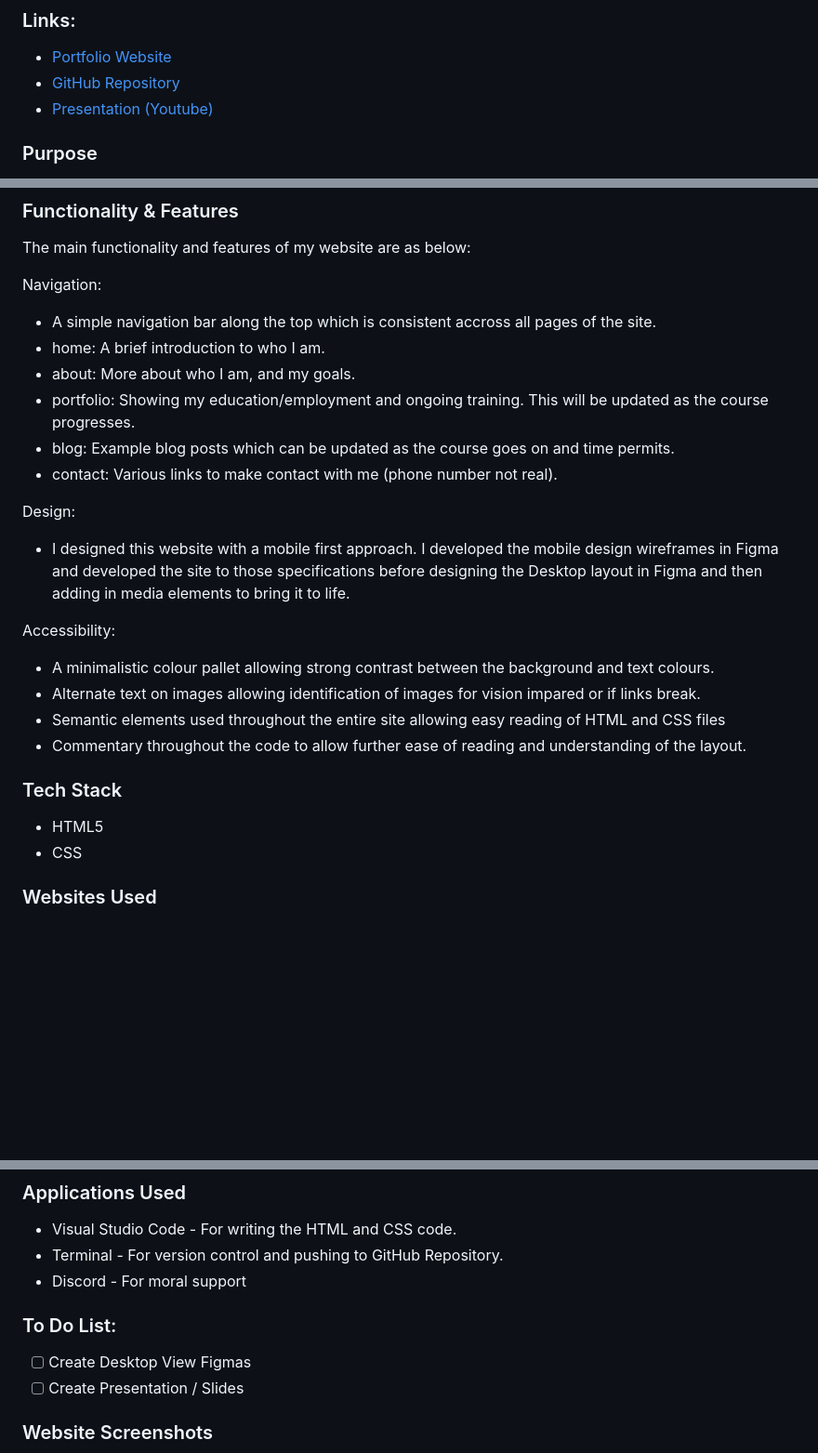
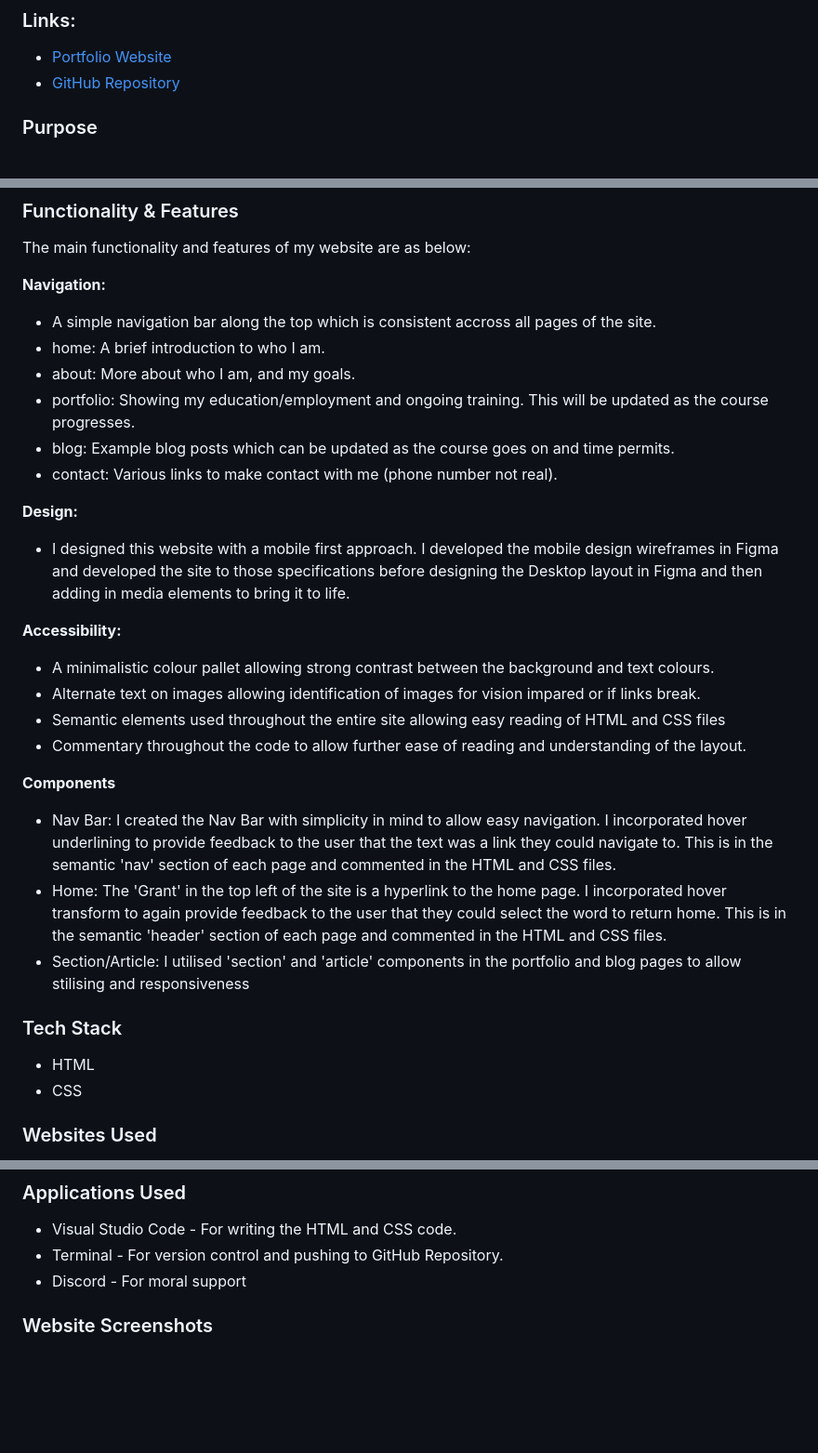
Before and after one commit to grants77/T1A2, a Markdown page: readme.md, 3 parts joined by grey strips. Shown: that part at 93% size. Drawn GitHub-style; blank space fills up the shorter version.

Commit message:
functionality section of readme

```diff
--- a/readme.md
+++ b/readme.md
@@ -3,7 +3,6 @@
 ### Links:
 - [Portfolio Website](https://grant-south.au)
 - [GitHub Repository](https://github.com/grants77/T1A2)
-- [Presentation (Youtube)](https://youtu.be/)
 
 ### Purpose
 The purpose of this website is to outline my skills as a web developer with only a few weeks of leaning with Coder Academy.
@@ -21,7 +20,7 @@ The long term objective is to target this website to employers within and outsid
 ### Functionality & Features
 The main functionality and features of my website are as below:
 
-Navigation:
+**Navigation:**
 - A simple navigation bar along the top which is consistent accross all pages of the site.
  - home: A brief introduction to who I am.
  - about: More about who I am, and my goals.
@@ -29,18 +28,24 @@ Navigation:
  - blog: Example blog posts which can be updated as the course goes on and time permits.
  - contact: Various links to make contact with me (phone number not real).
 
- Design:
+ **Design:**
  - I designed this website with a mobile first approach. I developed the mobile design wireframes in Figma and developed the site to those specifications before designing the Desktop layout in Figma and then adding in media elements to bring it to life.
 
 
-Accessibility:
+**Accessibility:**
 - A minimalistic colour pallet allowing strong contrast between the background and text colours.
 - Alternate text on images allowing identification of images for vision impared or if links break.
 - Semantic elements used throughout the entire site allowing easy reading of HTML and CSS files
 - Commentary throughout the code to allow further ease of reading and understanding of the layout.
 
+**Components**
+- Nav Bar: I created the Nav Bar with simplicity in mind to allow easy navigation. I incorporated hover underlining to provide feedback to the user that the text was a link they could navigate to. This is in the semantic 'nav' section of each page and commented in the HTML and CSS files.
+- Home: The 'Grant' in the top left of the site is a hyperlink to the home page. I incorporated hover transform to again provide feedback to the user that they could select the word to return home. This is in the semantic 'header' section of each page and commented in the HTML and CSS files.
+- Section/Article: I utilised 'section' and 'article' components in the portfolio and blog pages to allow stilising and responsiveness
+
+
 ### Tech Stack
-- HTML5
+- HTML
 - CSS
 
 ### Websites Used
@@ -53,10 +58,6 @@ Accessibility:
 - Visual Studio Code - For writing the HTML and CSS code.
 - Terminal - For version control and pushing to GitHub Repository.
 - Discord - For moral support
-
-### To Do List:
-- [ ] Create Desktop View Figmas
-- [ ] Create Presentation / Slides
 
 ### Website Screenshots
 
```
